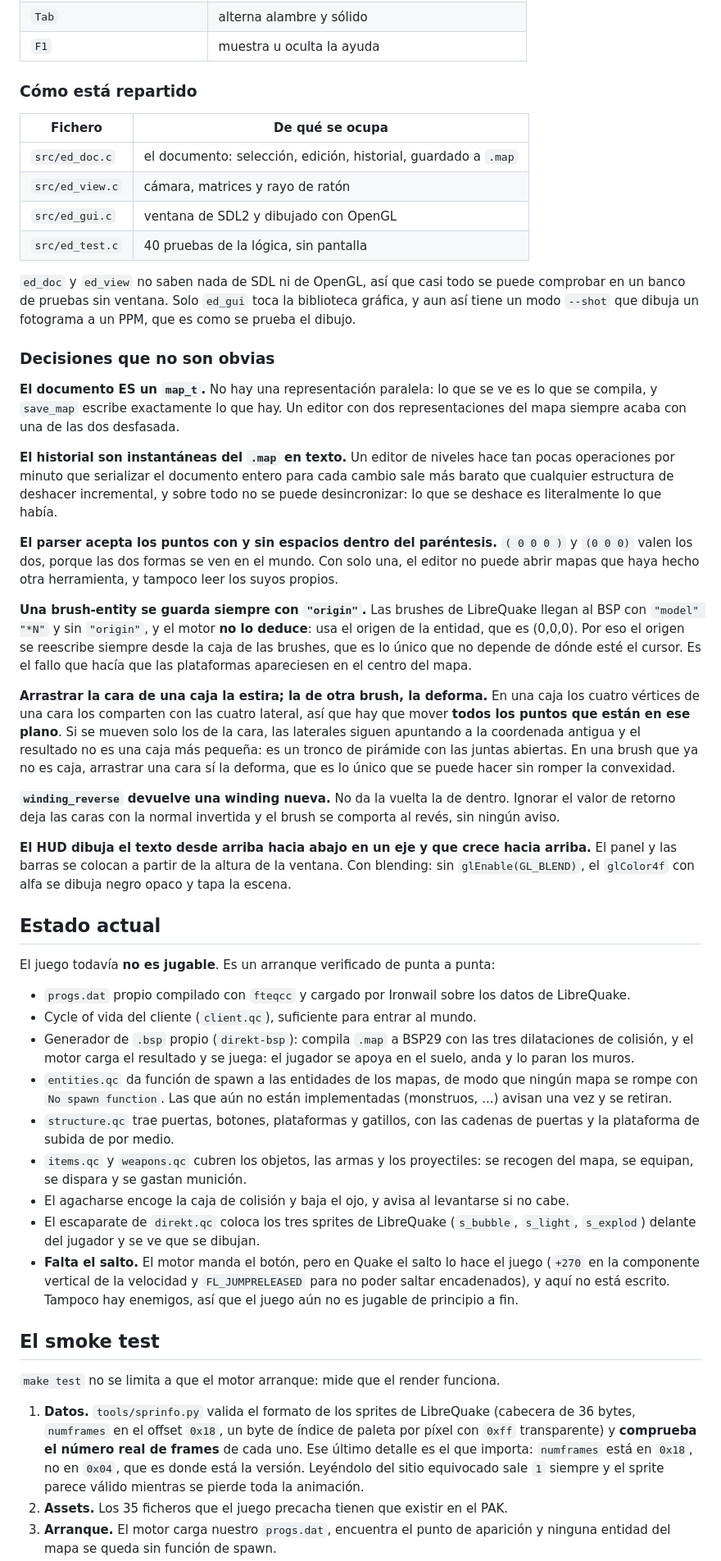
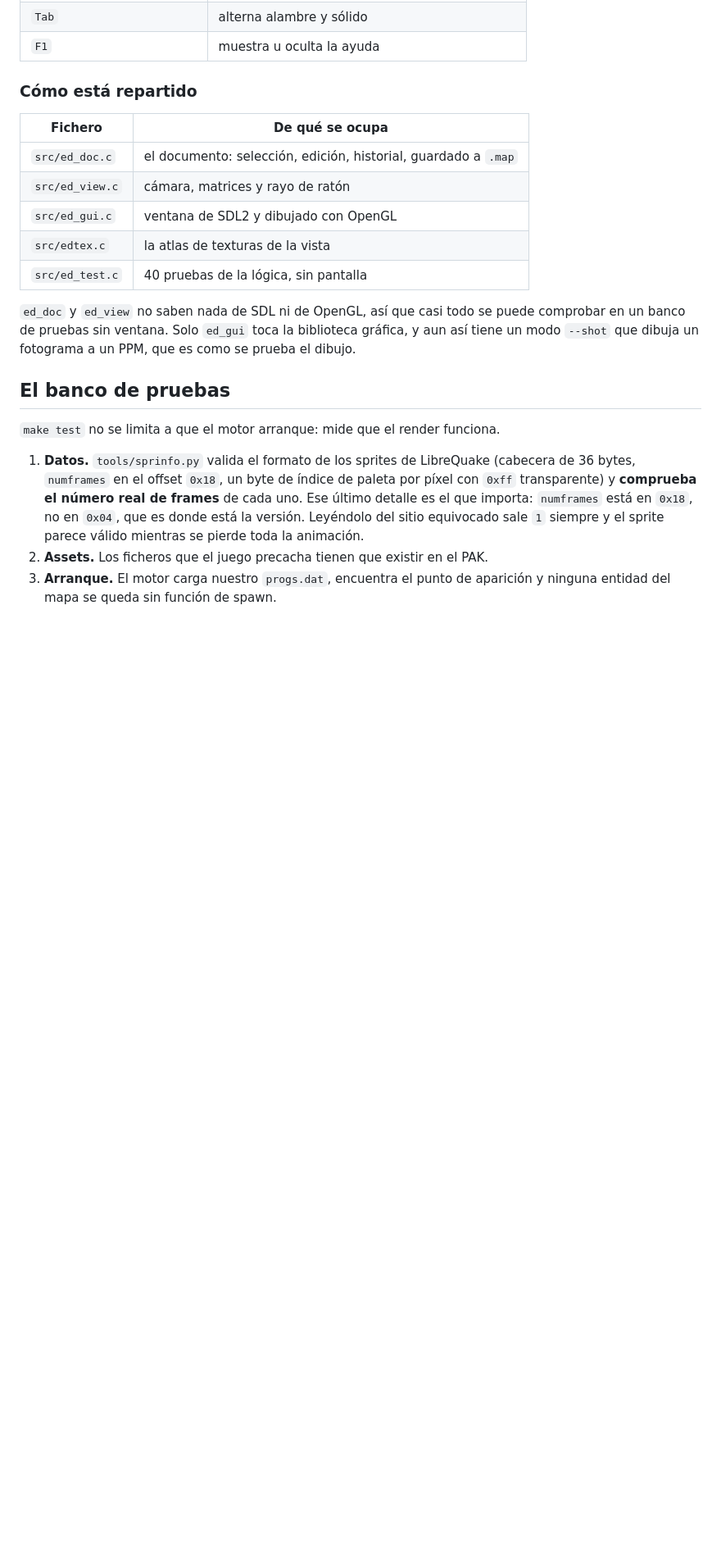
Before and after one commit to motlaxquia/Direkt, a Markdown page: README.md, the part around one of its changes. Shown at 82% size. GitHub-like rendering; blank space fills up the shorter version.

```diff
--- a/README.md
+++ b/README.md
@@ -119,6 +173,7 @@ hay en cualquier Linux y lo que ya usa el motor.
 | `src/ed_doc.c` | el documento: selección, edición, historial, guardado a `.map` |
 | `src/ed_view.c` | cámara, matrices y rayo de ratón |
 | `src/ed_gui.c` | ventana de SDL2 y dibujado con OpenGL |
+| `src/edtex.c` | la atlas de texturas de la vista |
 | `src/ed_test.c` | 40 pruebas de la lógica, sin pantalla |
 
 `ed_doc` y `ed_view` no saben nada de SDL ni de OpenGL, así que casi todo se
@@ -126,74 +181,7 @@ puede comprobar en un banco de pruebas sin ventana. Solo `ed_gui` toca la
 biblioteca gráfica, y aun así tiene un modo `--shot` que dibuja un fotograma a
 un PPM, que es como se prueba el dibujo.
 
-### Decisiones que no son obvias
-
-**El documento ES un `map_t`.** No hay una representación paralela: lo que se
-ve es lo que se compila, y `save_map` escribe exactamente lo que hay. Un editor
-con dos representaciones del mapa siempre acaba con una de las dos desfasada.
-
-**El historial son instantáneas del `.map` en texto.** Un editor de niveles hace
-tan pocas operaciones por minuto que serializar el documento entero para cada
-cambio sale más barato que cualquier estructura de deshacer incremental, y
-sobre todo no se puede desincronizar: lo que se deshace es literalmente lo que
-había.
-
-**El parser acepta los puntos con y sin espacios dentro del paréntesis.**
-`( 0 0 0 )` y `(0 0 0)` valen los dos, porque las dos formas se ven en el
-mundo. Con solo una, el editor no puede abrir mapas que haya hecho otra
-herramienta, y tampoco leer los suyos propios.
-
-**Una brush-entity se guarda siempre con `"origin"`.** Las brushes de
-LibreQuake llegan al BSP con `"model" "*N"` y sin `"origin"`, y el motor **no lo
-deduce**: usa el origen de la entidad, que es (0,0,0). Por eso el origen se
-reescribe siempre desde la caja de las brushes, que es lo único que no depende
-de dónde esté el cursor. Es el fallo que hacía que las plataformas apareciesen
-en el centro del mapa.
-
-**Arrastrar la cara de una caja la estira; la de otra brush, la deforma.**
-En una caja los cuatro vértices de una cara los comparten con las cuatro
-lateral, así que hay que mover **todos los puntos que están en ese plano**. Si
-se mueven solo los de la cara, las laterales siguen apuntando a la coordenada
-antigua y el resultado no es una caja más pequeña: es un tronco de pirámide con
-las juntas abiertas. En una brush que ya no es caja, arrastrar una cara sí la
-deforma, que es lo único que se puede hacer sin romper la convexidad.
-
-**`winding_reverse` devuelve una winding nueva.** No da la vuelta la de dentro.
-Ignorar el valor de retorno deja las caras con la normal invertida y el brush se
-comporta al revés, sin ningún aviso.
-
-**El HUD dibuja el texto desde arriba hacia abajo en un eje y que crece hacia
-arriba.** El panel y las barras se colocan a partir de la altura de la ventana.
-Con blending: sin `glEnable(GL_BLEND)`, el `glColor4f` con alfa se dibuja negro
-opaco y tapa la escena.
-
-## Estado actual
-
-El juego todavía **no es jugable**. Es un arranque verificado de punta a punta:
-
-- `progs.dat` propio compilado con `fteqcc` y cargado por Ironwail sobre los
-  datos de LibreQuake.
-- Cycle of vida del cliente (`client.qc`), suficiente para entrar al mundo.
-- Generador de `.bsp` propio (`direkt-bsp`): compila `.map` a BSP29 con las tres
-  dilataciones de colisión, y el motor carga el resultado y se juega: el
-  jugador se apoya en el suelo, anda y lo paran los muros.
-- `entities.qc` da función de spawn a las entidades de los mapas, de modo que
-  ningún mapa se rompe con `No spawn function`. Las que aún no están
-  implementadas (monstruos, ...) avisan una vez y se retiran.
-- `structure.qc` trae puertas, botones, plataformas y gatillos, con las
-  cadenas de puertas y la plataforma de subida de por medio.
-- `items.qc` y `weapons.qc` cubren los objetos, las armas y los proyectiles: se
-  recogen del mapa, se equipan, se dispara y se gastan munición.
-- El agacharse encoge la caja de colisión y baja el ojo, y avisa al levantarse
-  si no cabe.
-- El escaparate de `direkt.qc` coloca los tres sprites de LibreQuake
-  (`s_bubble`, `s_light`, `s_explod`) delante del jugador y se ve que se dibujan.
-- **Falta el salto.** El motor manda el botón, pero en Quake el salto lo hace el
-  juego (`+270` en la componente vertical de la velocidad y `FL_JUMPRELEASED`
-  para no poder saltar encadenados), y aquí no está escrito. Tampoco hay
-  enemigos, así que el juego aún no es jugable de principio a fin.
-
-## El smoke test
+## El banco de pruebas
 
 `make test` no se limita a que el motor arranque: mide que el render funciona.
 
@@ -203,8 +191,8 @@ El juego todavía **no es jugable**. Es un arranque verificado de punta a punta:
    frames** de cada uno. Ese último detalle es el que importa: `numframes` está
    en `0x18`, no en `0x04`, que es donde está la versión. Leyéndolo del sitio
    equivocado sale `1` siempre y el sprite parece válido mientras se pierde toda
-   la    animación.
-2. **Assets.** Los 35 ficheros que el juego precacha tienen que existir en el PAK.
+   la animación.
+2. **Assets.** Los ficheros que el juego precacha tienen que existir en el PAK.
 3. **Arranque.** El motor carga nuestro `progs.dat`, encuentra el punto de
    aparición y ninguna entidad del mapa se queda sin función de spawn.
 4. **Render.** Se comparan dos capturas, una con el escaparate y otra sin, y la
```
Also changed, not shown: other parts of README.md (+143 -54 lines).
